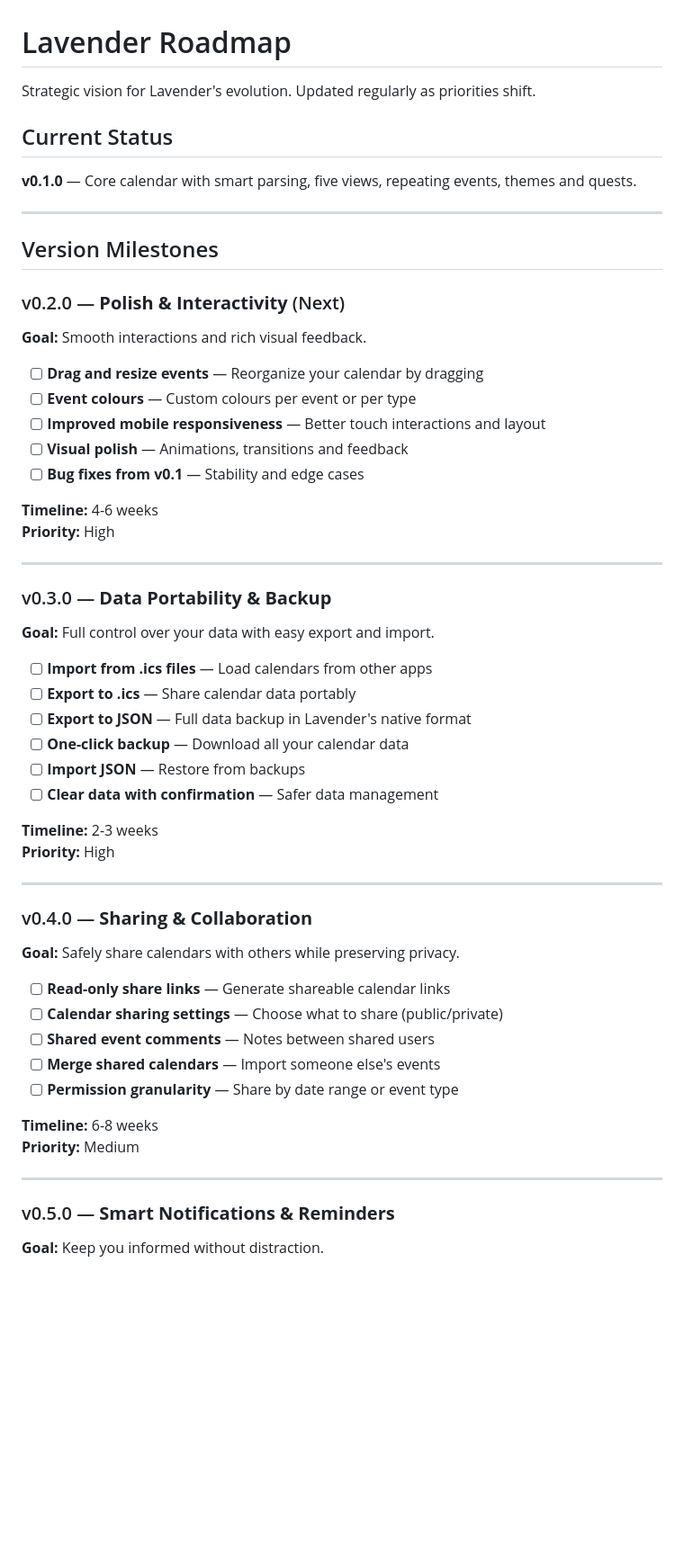
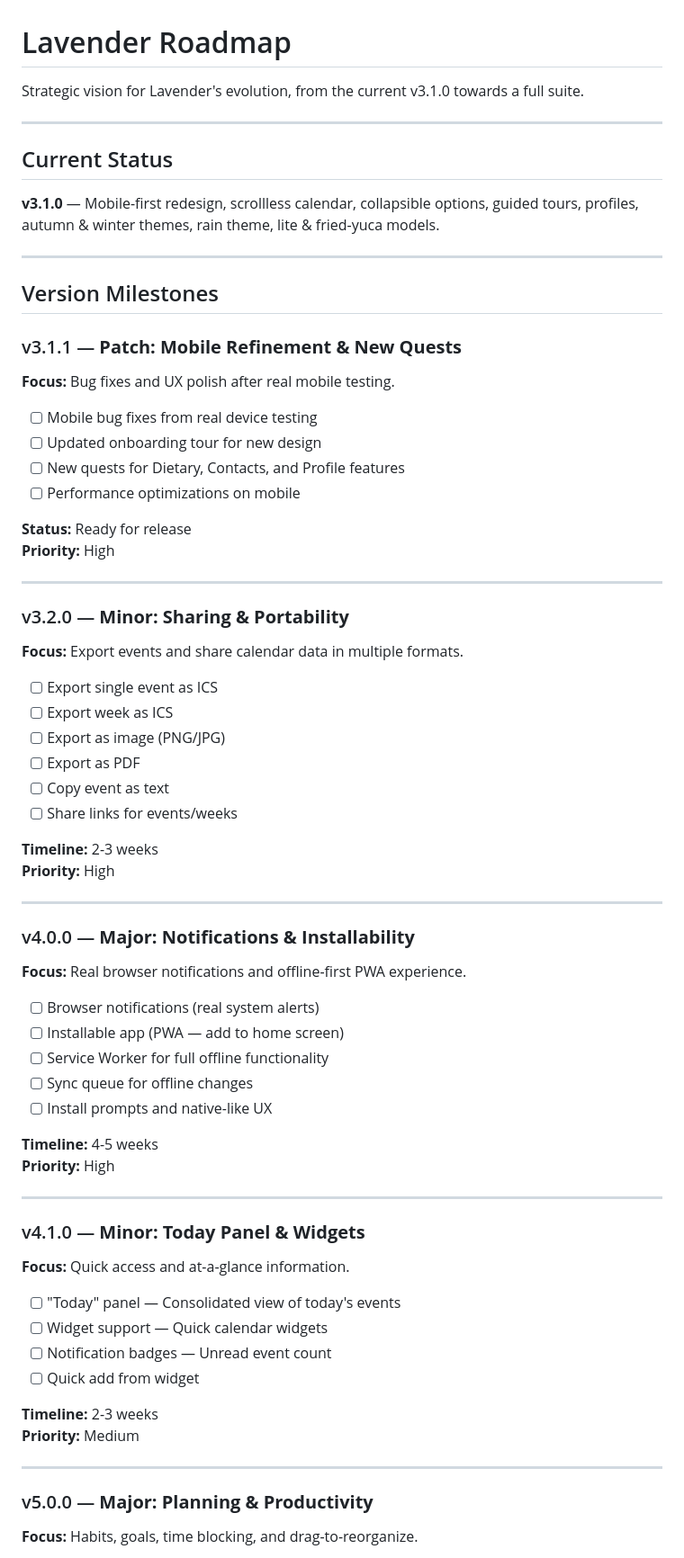
Before and after one commit to mehillana/lavender, a Markdown page: ROADMAP.md, the part around one of its changes. Shown at 90% size. GitHub-like rendering; blank space fills up the shorter version.

```diff
--- a/ROADMAP.md
+++ b/ROADMAP.md
@@ -1,62 +1,77 @@
 # Lavender Roadmap
 
-Strategic vision for Lavender's evolution. Updated regularly as priorities shift.
+Strategic vision for Lavender's evolution, from the current v3.1.0 towards a full suite.
+
+---
 
 ## Current Status
 
-**v0.1.0** — Core calendar with smart parsing, five views, repeating events, themes and quests.
+**v3.1.0** — Mobile-first redesign, scrollless calendar, collapsible options, guided tours, profiles, autumn & winter themes, rain theme, lite & fried-yuca models.
 
 ---
 
 ## Version Milestones
 
-### v0.2.0 — **Polish & Interactivity** (Next)
+### v3.1.1 — **Patch: Mobile Refinement & New Quests**
 
-**Goal:** Smooth interactions and rich visual feedback.
+**Focus:** Bug fixes and UX polish after real mobile testing.
 
-- [ ] **Drag and resize events** — Reorganize your calendar by dragging
-- [ ] **Event colours** — Custom colours per event or per type
-- [ ] **Improved mobile responsiveness** — Better touch interactions and layout
-- [ ] **Visual polish** — Animations, transitions and feedback
-- [ ] **Bug fixes from v0.1** — Stability and edge cases
+- [ ] Mobile bug fixes from real device testing
+- [ ] Updated onboarding tour for new design
+- [ ] New quests for Dietary, Contacts, and Profile features
+- [ ] Performance optimizations on mobile
 
-**Timeline:** 4-6 weeks
+**Status:** Ready for release
 **Priority:** High
 
 ---
 
-### v0.3.0 — **Data Portability & Backup**
+### v3.2.0 — **Minor: Sharing & Portability**
 
-**Goal:** Full control over your data with easy export and import.
+**Focus:** Export events and share calendar data in multiple formats.
 
-- [ ] **Import from .ics files** — Load calendars from other apps
-- [ ] **Export to .ics** — Share calendar data portably
-- [ ] **Export to JSON** — Full data backup in Lavender's native format
-- [ ] **One-click backup** — Download all your calendar data
-- [ ] **Import JSON** — Restore from backups
-- [ ] **Clear data with confirmation** — Safer data management
+- [ ] Export single event as ICS
+- [ ] Export week as ICS
+- [ ] Export as image (PNG/JPG)
+- [ ] Export as PDF
+- [ ] Copy event as text
+- [ ] Share links for events/weeks
 
 **Timeline:** 2-3 weeks
 **Priority:** High
 
 ---
 
-### v0.4.0 — **Sharing & Collaboration**
+### v4.0.0 — **Major: Notifications & Installability**
 
-**Goal:** Safely share calendars with others while preserving privacy.
+**Focus:** Real browser notifications and offline-first PWA experience.
 
-- [ ] **Read-only share links** — Generate shareable calendar links
-- [ ] **Calendar sharing settings** — Choose what to share (public/private)
-- [ ] **Shared event comments** — Notes between shared users
-- [ ] **Merge shared calendars** — Import someone else's events
-- [ ] **Permission granularity** — Share by date range or event type
+- [ ] Browser notifications (real system alerts)
+- [ ] Installable app (PWA — add to home screen)
+- [ ] Service Worker for full offline functionality
+- [ ] Sync queue for offline changes
+- [ ] Install prompts and native-like UX
 
-**Timeline:** 6-8 weeks
+**Timeline:** 4-5 weeks
+**Priority:** High
+
+---
+
+### v4.1.0 — **Minor: Today Panel & Widgets**
+
+**Focus:** Quick access and at-a-glance information.
+
+- [ ] "Today" panel — Consolidated view of today's events
+- [ ] Widget support — Quick calendar widgets
+- [ ] Notification badges — Unread event count
+- [ ] Quick add from widget
+
+**Timeline:** 2-3 weeks
 **Priority:** Medium
 
 ---
 
-### v0.5.0 — **Smart Notifications & Reminders**
+### v5.0.0 — **Major: Planning & Productivity**
 
-**Goal:** Keep you informed without distraction.
+**Focus:** Habits, goals, time blocking, and drag-to-reorganize.
 
```
Also changed, not shown: other parts of ROADMAP.md (+68 -68 lines).
